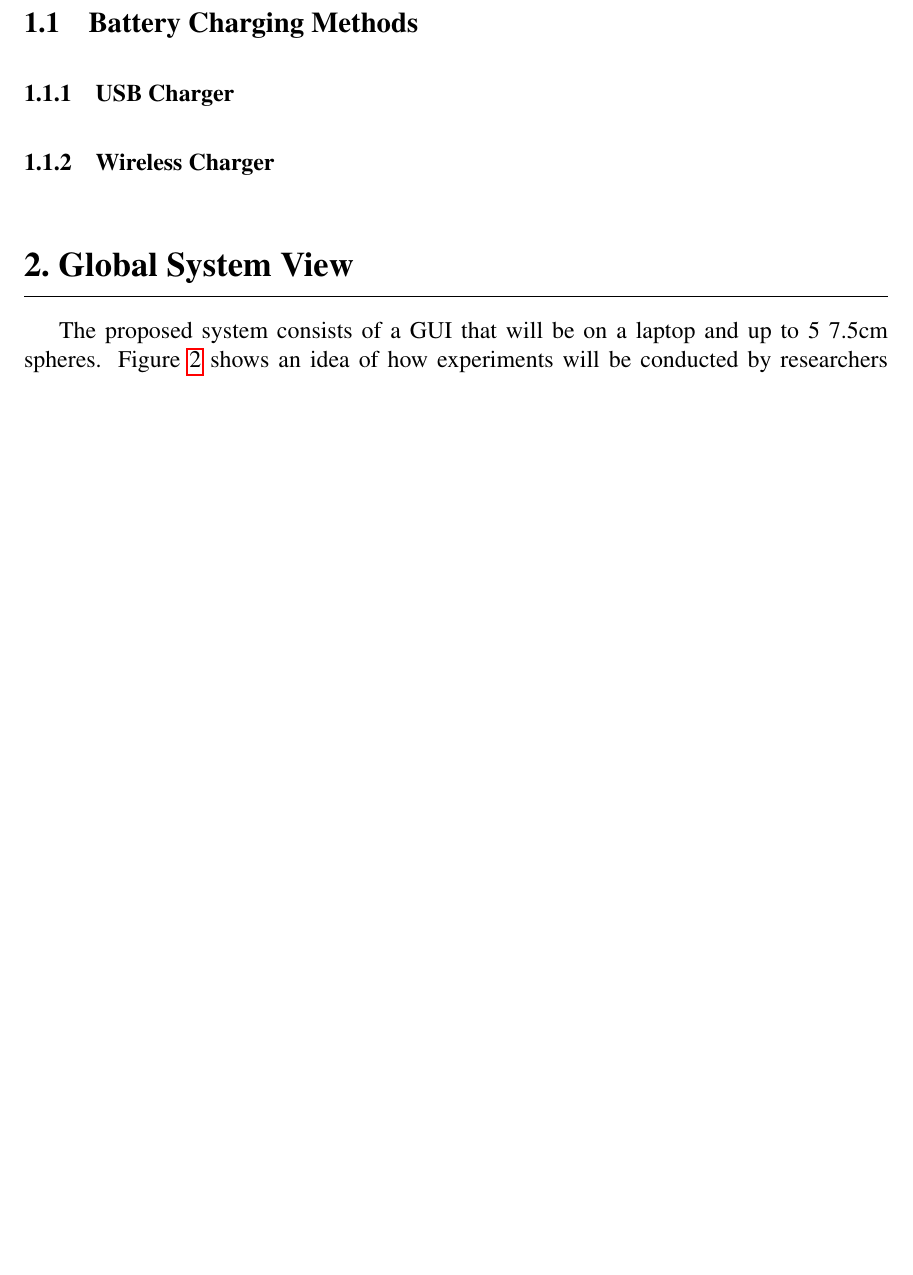
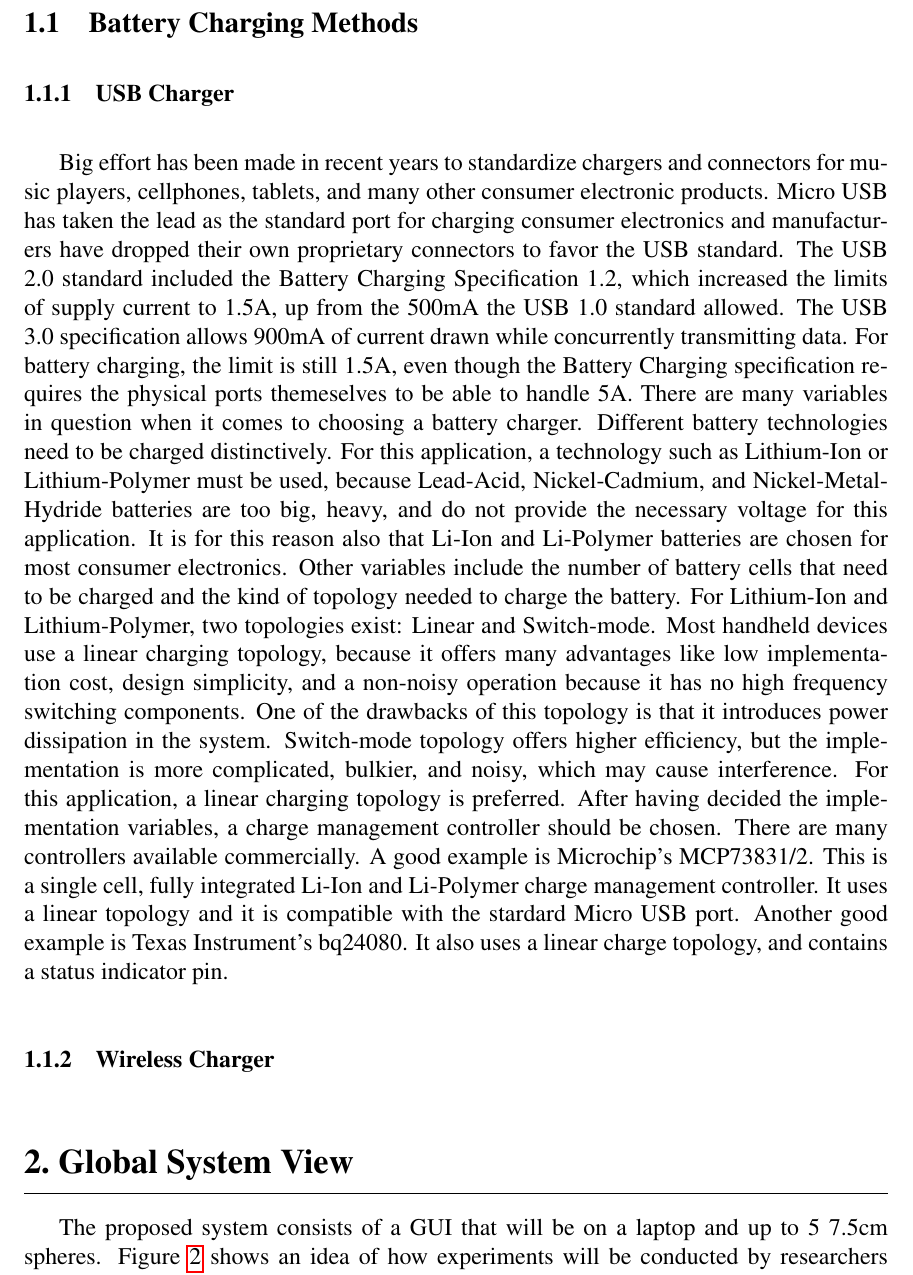
Before and after one commit to danysantiago/wave-sphere-reports, a LaTeX document (ProgressReport02/report.tex, which reads ProgressReport02/sec/blockDiagram.tex): part of page 4 of 19 before the commit and part of page 4 of 20 after it, cut so that both start at the same text, the shorter picture padded with empty space. Compiled offline with pdfLaTeX.

Commit message:
Added USB Charging subsubsection. Writing about charge management controllers and whatnot.

```diff
--- a/ProgressReport02/sec/blockDiagram.tex
+++ b/ProgressReport02/sec/blockDiagram.tex
@@ -11,4 +11,11 @@ Figure~\ref{fig:blockDiagram} shows a revised system block diagram.  It contains
 
 \subsection{Battery Charging Methods}
 \subsubsection{USB Charger}
+Big effort has been made in recent years to standardize chargers and connectors for music players, cellphones, tablets, and many other consumer electronic products. Micro USB has taken the lead as the standard port for charging consumer electronics and manufacturers have dropped their own proprietary connectors to favor the USB standard.
+The USB 2.0 standard included the Battery Charging Specification 1.2, which increased the limits of supply current to 1.5A, up from the 500mA the USB 1.0 standard allowed. The USB 3.0 specification allows 900mA of current drawn while concurrently transmitting data. For battery charging, the limit is still 1.5A, even though the Battery Charging specification requires the physical ports themeselves to be able to handle 5A.
+There are many variables in question when it comes to choosing a battery charger. Different battery technologies need to be charged distinctively. For this application, a technology such as Lithium-Ion or Lithium-Polymer must be used, because Lead-Acid, Nickel-Cadmium, and Nickel-Metal-Hydride batteries are too big, heavy, and do not provide the necessary voltage for this application. It is for this reason also that Li-Ion and Li-Polymer batteries are chosen for most consumer electronics.
+Other variables include the number of battery cells that need to be charged and the kind of topology needed to charge the battery. For Lithium-Ion and Lithium-Polymer, two topologies exist: Linear and Switch-mode.
+Most handheld devices use a linear charging topology, because it offers many advantages like low implementation cost, design simplicity, and a non-noisy operation because it has no high frequency switching components. One of the drawbacks of this topology is that it introduces power dissipation in the system. Switch-mode topology offers higher efficiency, but the implementation is more complicated, bulkier, and noisy, which may cause interference. For this application, a linear charging topology is preferred.
+After having decided the implementation variables, a charge management controller should be chosen. There are many controllers available commercially. A good example is Microchip's MCP73831/2. This is a single cell, fully integrated Li-Ion and Li-Polymer charge management controller. It uses a linear topology and it is compatible with the stardard Micro USB port.
+Another good example is Texas Instrument's bq24080. It also uses a linear charge topology, and contains a status indicator pin.
 \subsubsection{Wireless Charger}
```
